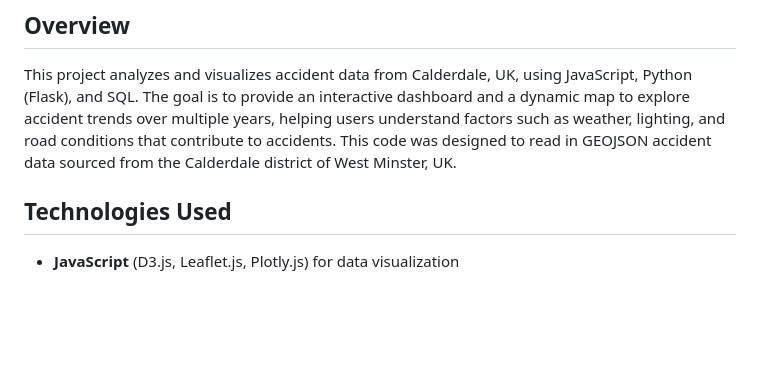
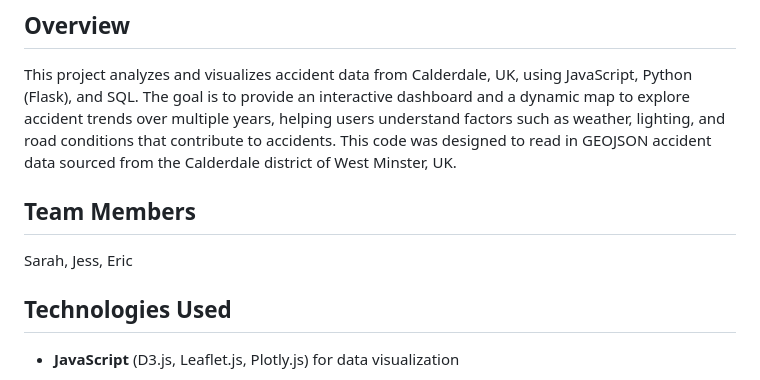
Before and after one commit to jessnguyen9/UK-Car-Accidents-Analysis, a Markdown page: README.md, the part around the change. Rendered like a GitHub page; blank space fills up the shorter version.

```diff
--- a/README.md
+++ b/README.md
@@ -3,6 +3,9 @@
 ## Overview
 This project analyzes and visualizes accident data from Calderdale, UK, using JavaScript, Python (Flask), and SQL. The goal is to provide an interactive dashboard and a dynamic map to explore accident trends over multiple years, helping users understand factors such as weather, lighting, and road conditions that contribute to accidents.
 This code was designed to read in GEOJSON accident data sourced from the Calderdale district of West Minster, UK.
+
+## Team Members
+Sarah, Jess, Eric
 
 ## Technologies Used
 - **JavaScript** (D3.js, Leaflet.js, Plotly.js) for data visualization
```
